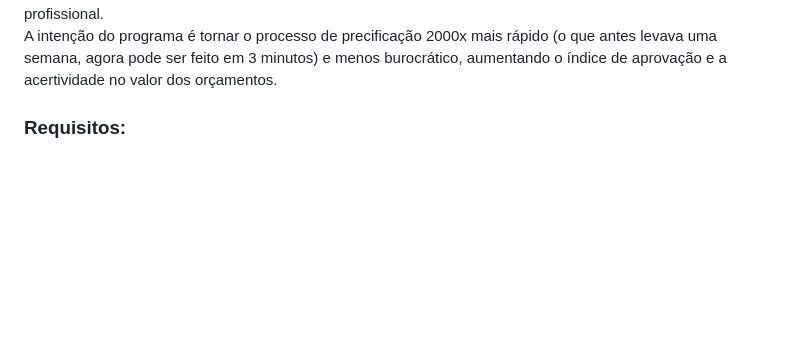
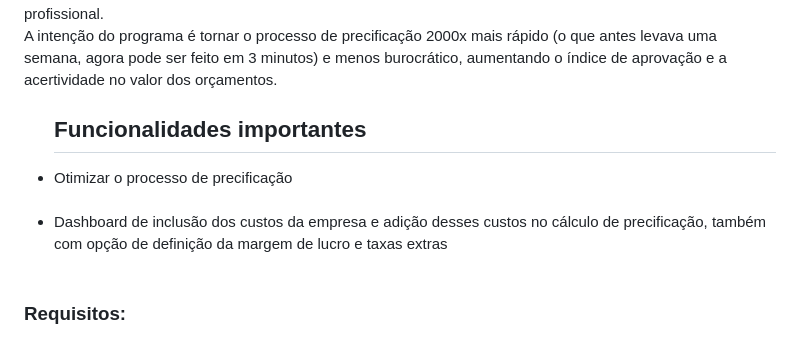
Before and after one commit to RoniAlvesArt/RECalc, a Markdown page: README.md, the part around the change. Rendered like a GitHub page; blank space fills up the shorter version.

```diff
--- a/README.md
+++ b/README.md
@@ -6,6 +6,14 @@
 <br>
 A intenção do software é acelerar o tempo que uma produtora gasta para liberar os orçamentos, padronizar os valores e permitir que pessoas com menos experiência consigam orçar os serviços, de acordo valores pré-calculados e definidos, considerando dados importantes: como os custos fixos da produtora, custos com equipamento (levando em conta sua vida útil/durabilidade), comissões, taxas de urgência, etc. A intenção é que também possa ser gerado um PDF com todos os dados do orçamento, após vistoria e aprovação de um profissional.<br>
 A intenção do programa é tornar o processo de precificação 2000x mais rápido (o que antes levava uma semana, agora pode ser feito em 3 minutos) e menos burocrático, aumentando o índice de aprovação e a acertividade no valor dos orçamentos.</p>
+
+<ul>
+<h2>Funcionalidades importantes</h2>
+  <li>Otimizar o processo de precificação</li>
+  <br>
+<li>Dashboard de inclusão dos custos da empresa e adição desses custos no cálculo de precificação, também com opção de definição da margem de lucro e taxas extras</li>
+  <br>
+</ul>
 
 <h3>Requisitos:</h3>
 <ol>
```
